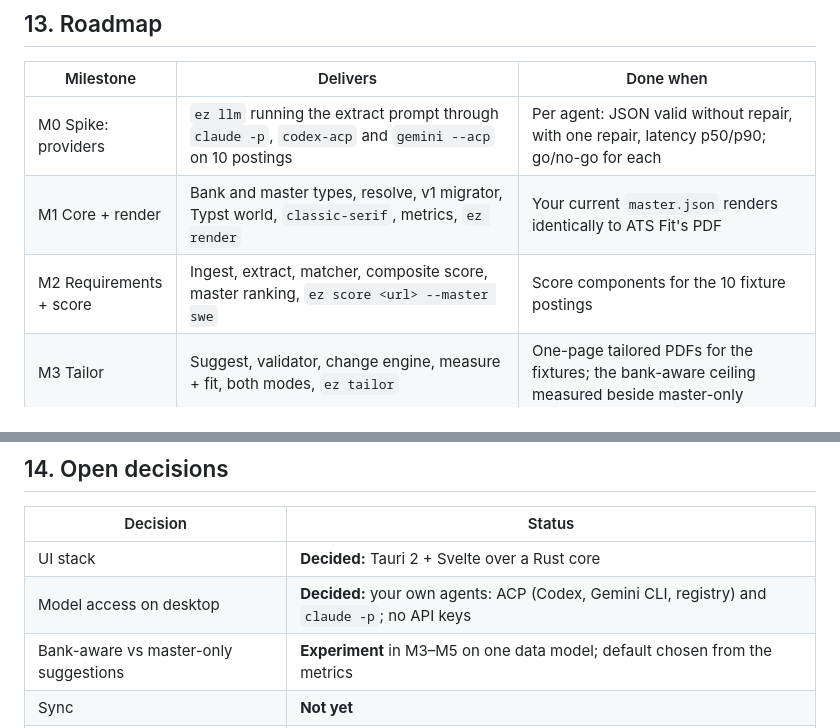
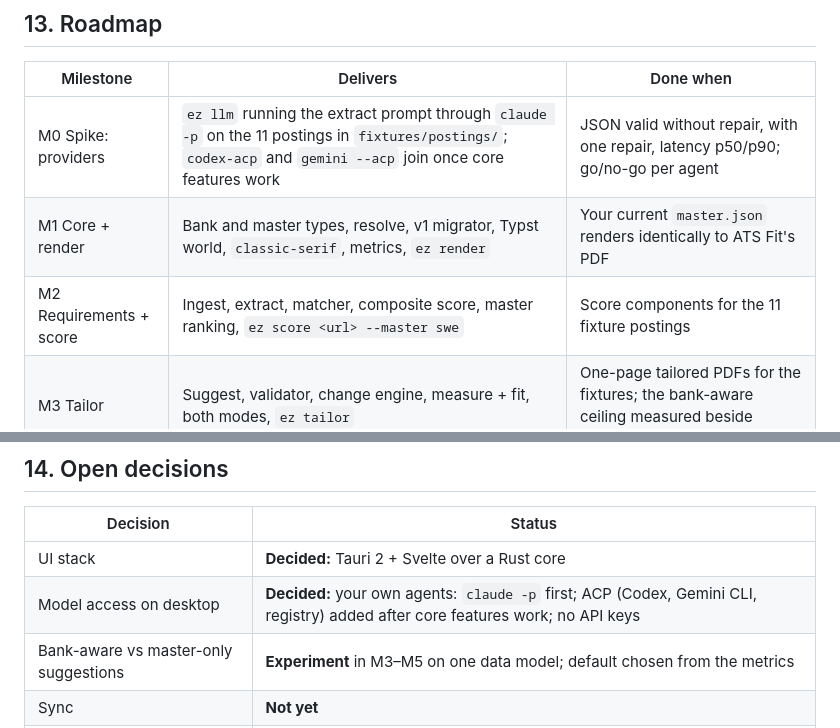
Before and after one commit to bubb4rd/gliide, a Markdown page: ARCHITECTURE.md, 2 parts joined by grey strips. Drawn GitHub-style.

Commit message:
Add posting fixtures; scope M0 spike to Claude
11 real postings (pasted and fetched via Greenhouse/Ashby/LinkedIn/ApplicantPro) for the provider spike and golden tests; M0 now Claude-only, Codex/Gemini after core features.

```diff
--- a/ARCHITECTURE.md
+++ b/ARCHITECTURE.md
@@ -536,9 +536,9 @@ The model-call targets are set by the provider spike (M0), not assumed.
 
 | Milestone | Delivers | Done when |
 |---|---|---|
-| M0 Spike: providers | `ez llm` running the extract prompt through `claude -p`, `codex-acp` and `gemini --acp` on 10 postings | Per agent: JSON valid without repair, with one repair, latency p50/p90; go/no-go for each |
+| M0 Spike: providers | `ez llm` running the extract prompt through `claude -p` on the 11 postings in `fixtures/postings/`; `codex-acp` and `gemini --acp` join once core features work | JSON valid without repair, with one repair, latency p50/p90; go/no-go per agent |
 | M1 Core + render | Bank and master types, resolve, v1 migrator, Typst world, `classic-serif`, metrics, `ez render` | Your current `master.json` renders identically to ATS Fit's PDF |
-| M2 Requirements + score | Ingest, extract, matcher, composite score, master ranking, `ez score <url> --master swe` | Score components for the 10 fixture postings |
+| M2 Requirements + score | Ingest, extract, matcher, composite score, master ranking, `ez score <url> --master swe` | Score components for the 11 fixture postings |
 | M3 Tailor | Suggest, validator, change engine, measure + fit, both modes, `ez tailor` | One-page tailored PDFs for the fixtures; the bank-aware ceiling measured beside master-only |
 | M4 macOS app | Bank, masters, job, review with live preview, export, applications log, agent settings | You use it instead of ATS Fit |
 | M5 Experience | PDF/DOCX import into the bank, variants, second template (design track), the mode experiment's report | Decision on the default mode |
@@ -551,7 +551,7 @@ The model-call targets are set by the provider spike (M0), not assumed.
 | Decision | Status |
 |---|---|
 | UI stack | **Decided:** Tauri 2 + Svelte over a Rust core |
-| Model access on desktop | **Decided:** your own agents: ACP (Codex, Gemini CLI, registry) and `claude -p`; no API keys |
+| Model access on desktop | **Decided:** your own agents: `claude -p` first; ACP (Codex, Gemini CLI, registry) added after core features work; no API keys |
 | Bank-aware vs master-only suggestions | **Experiment** in M3–M5 on one data model; default chosen from the metrics |
 | Sync | **Not yet** |
 | Model access on iOS | Open until M7: Mac relay (needs pairing, close to sync) or your own API key |
```
